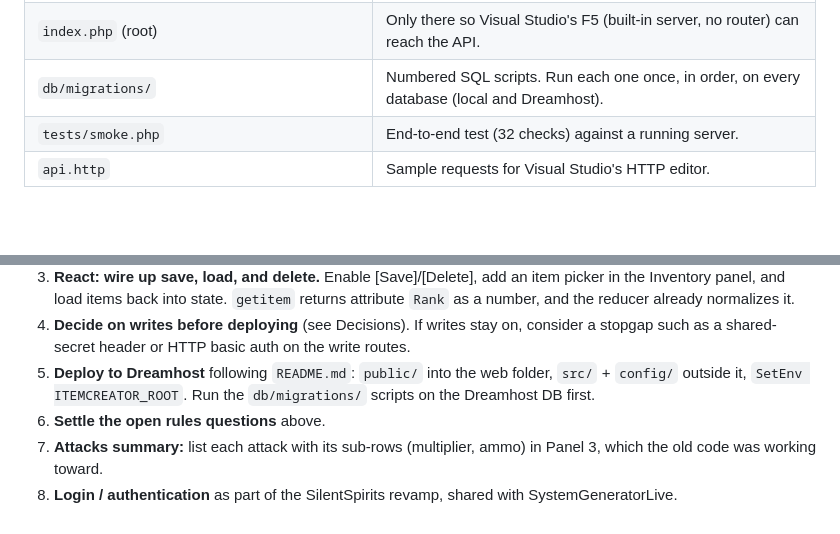
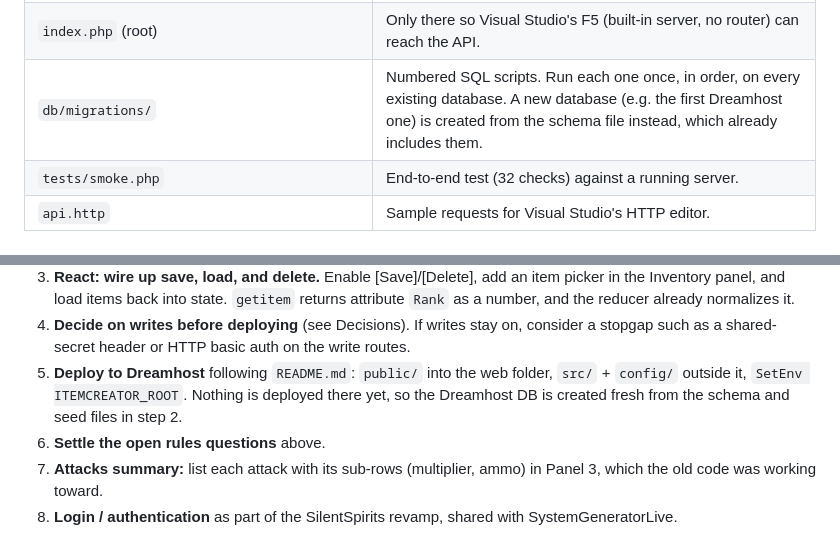
Before and after one commit to SeekerJST/RedemptionItemCreatorPHP, a Markdown page: docs/project_guide.md, 2 parts joined by grey strips. Drawn GitHub-style; blank space fills up the shorter version.

```diff
--- a/docs/project_guide.md
+++ b/docs/project_guide.md
@@ -54,7 +54,7 @@ core of the new SilentSpirits website. Keep conventions compatible with it.
 | `client/src/api/`, `client/src/hooks/` | `itemCreatorApi.js` (fetch wrappers), `useLookups.js` (loads reference data once). |
 | `dev/router.php` | Router for PHP's built-in server; stands in for `.htaccess` locally. |
 | `index.php` (root) | Only there so Visual Studio's F5 (built-in server, no router) can reach the API. |
-| `db/migrations/` | Numbered SQL scripts. Run each one once, in order, on every database (local and Dreamhost). |
+| `db/migrations/` | Numbered SQL scripts. Run each one once, in order, on every existing database. A new database (e.g. the first Dreamhost one) is created from the schema file instead, which already includes them. |
 | `tests/smoke.php` | End-to-end test (32 checks) against a running server. |
 | `api.http` | Sample requests for Visual Studio's HTTP editor. |
 
@@ -197,8 +197,8 @@ Behavior kept from the old code, but worth confirming:
 4. **Decide on writes before deploying** (see Decisions). If writes stay on, consider a
    stopgap such as a shared-secret header or HTTP basic auth on the write routes.
 5. **Deploy to Dreamhost** following `README.md`: `public/` into the web folder, `src/` +
-   `config/` outside it, `SetEnv ITEMCREATOR_ROOT`. Run the `db/migrations/` scripts on the
-   Dreamhost DB first.
+   `config/` outside it, `SetEnv ITEMCREATOR_ROOT`. Nothing is deployed there yet, so the
+   Dreamhost DB is created fresh from the schema and seed files in step 2.
 6. **Settle the open rules questions** above.
 7. **Attacks summary:** list each attack with its sub-rows (multiplier, ammo) in Panel 3,
    which the old code was working toward.
```
Also changed, not shown: README.md (+4 -3 lines), docs/change_log.md (+3 -2 lines).
